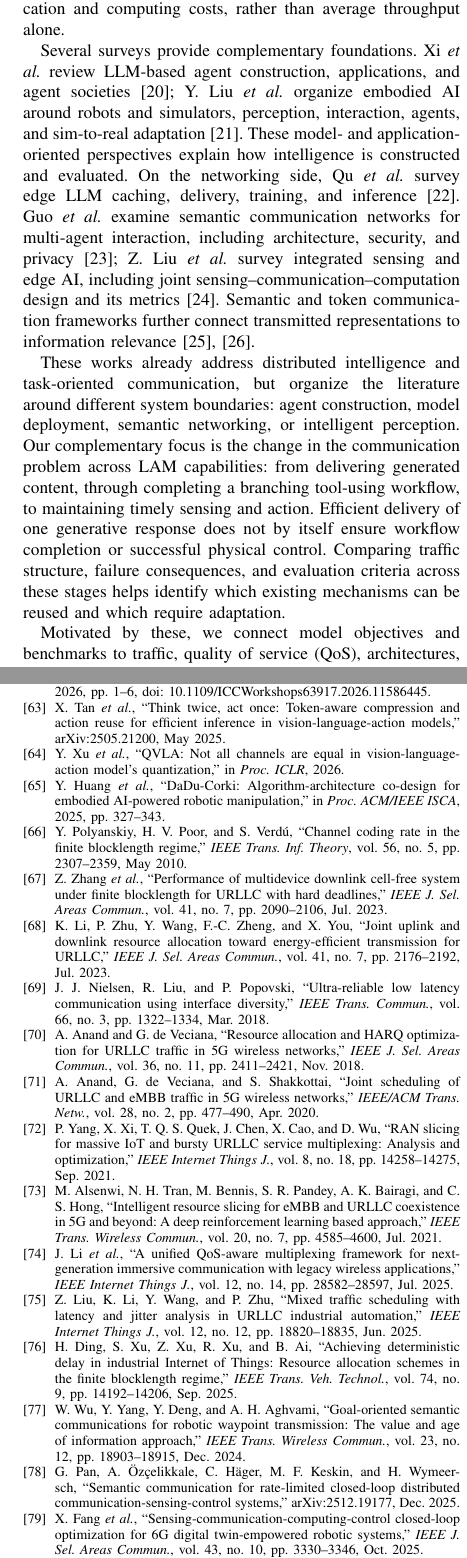
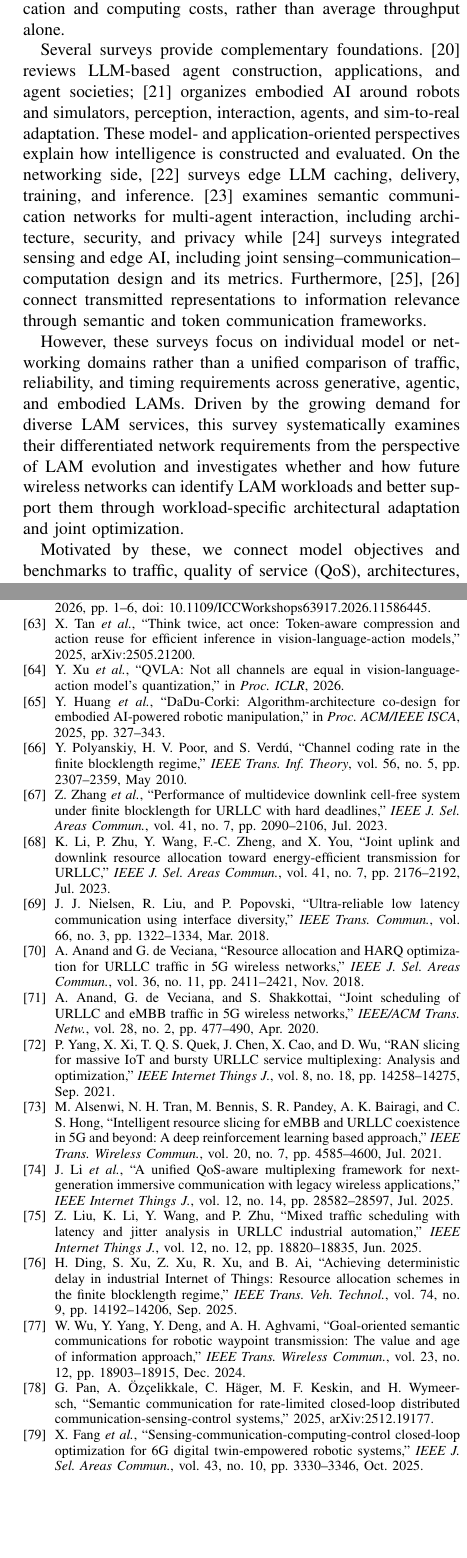
Before and after one commit to lijiong0216/Embodied_AI_China_Communications, a LaTeX paper (bare_jrnl_new_sample43.tex): two parts of the columns of pages 2 and 16 of 16, joined at a grey line, cut so that both start at the same text, the shorter picture padded with empty space. Compiled offline with pdfLaTeX; a missing font is replaced by an installed copy or a similar font; a LaTeX package or settings file that is missing is left out.

Commit message:
20261001_codex_4

```diff
--- a/bare_jrnl_new_sample43.tex
+++ b/bare_jrnl_new_sample43.tex
@@ -4,7 +4,7 @@
 \usepackage{array}
 \usepackage{url}
 \usepackage{graphicx}
-\usepackage{cite}
+\usepackage[nocompress]{cite}
 \usepackage{xcolor}
 \usepackage{tikz}
 
@@ -147,32 +148,28 @@ directional load, task-level reliability, and timely physical feedback
 alongside communication and computing costs, rather than average throughput
 alone.
 
-Several surveys provide complementary foundations. Xi \etal\ review
-LLM-based agent construction, applications, and agent societies
-\cite{agentsurvey}; Y. Liu \etal\ organize embodied AI around robots and
-simulators, perception, interaction, agents, and sim-to-real adaptation
-\cite{embodiedsurvey}. These model- and application-oriented perspectives
+Several surveys provide complementary foundations. \cite{agentsurvey}
+reviews LLM-based agent construction, applications, and agent societies;
+\cite{embodiedsurvey} organizes embodied AI around robots and simulators,
+perception, interaction, agents, and sim-to-real adaptation.
+These model- and application-oriented perspectives
 explain how intelligence is constructed and evaluated. On the networking
-side, Qu \etal\ survey edge LLM caching, delivery, training, and inference
-\cite{edgeLLMsurvey}. Guo \etal\ examine semantic communication networks
+side, \cite{edgeLLMsurvey} surveys edge LLM caching, delivery, training, and
+inference. \cite{semcomnetsurvey} examines semantic communication networks
 for multi-agent interaction, including architecture, security, and privacy
-\cite{semcomnetsurvey}; Z. Liu \etal\ survey integrated sensing and edge AI,
-including joint sensing--communication--computation design and its metrics
-\cite{isea}. Semantic and token communication frameworks further connect
-transmitted representations to information relevance
-\cite{semanticclassic,tokcom}.
-
-These works already address distributed intelligence and task-oriented
-communication, but organize the literature around different system
-boundaries: agent construction, model deployment, semantic networking, or
-intelligent perception. Our complementary focus is the change in the
-communication problem across LAM capabilities: from delivering generated
-content, through completing a branching tool-using workflow, to maintaining
-timely sensing and action. Efficient delivery of one generative response
-does not by itself ensure workflow completion or successful physical
-control. Comparing traffic structure, failure consequences, and evaluation
-criteria across these stages helps identify which existing mechanisms can
-be reused and which require adaptation.
+while \cite{isea} surveys integrated sensing and edge AI, including joint
+sensing--communication--computation design and its metrics. Furthermore,
+\cite{semanticclassic,tokcom} connect transmitted representations to
+information relevance through semantic and token communication frameworks.
+
+However, these surveys focus on individual model or networking domains
+rather than a unified comparison of traffic, reliability, and timing
+requirements across generative, agentic, and embodied LAMs. Driven by the
+growing demand for diverse LAM services, this survey systematically examines
+their differentiated network requirements from the perspective of LAM
+evolution and investigates whether and how future wireless networks can
+identify LAM workloads and better support them through workload-specific
+architectural adaptation and joint optimization.
 
 Motivated by these, we connect model objectives and benchmarks to
 traffic, quality of service (QoS), architectures, and enabling technologies
@@ -2014,8 +2011,8 @@ doi: 10.1109/ICCWorkshops63917.2026.11586445.
 
 \bibitem{flashvla}
 X. Tan \etal, ``Think twice, act once: Token-aware compression and action reuse for
-efficient inference in vision-language-action models,'' arXiv:2505.21200,
-May 2025.
+efficient inference in vision-language-action models,'' 2025,
+arXiv:2505.21200.
 
 \bibitem{qvla}
 Y. Xu \etal, ``QVLA: Not all channels are equal in vision-language-action
@@ -2094,7 +2091,7 @@ pp. 18903--18915, Dec. 2024.
 \bibitem{semanticclosedloop}
 G. Pan, A. \"Oz\c{c}elikkale, C. H\"ager, M. F. Keskin, and H. Wymeersch,
 ``Semantic communication for rate-limited closed-loop distributed
-communication-sensing-control systems,'' arXiv:2512.19177, Dec. 2025.
+communication-sensing-control systems,'' 2025, arXiv:2512.19177.
 
 \bibitem{fang}
 X. Fang \etal, ``Sensing-communication-computing-control closed-loop
```
Also changed, not shown: bare_jrnl_new_sample43.pdf, bare_jrnl_new_sample43.tex (33 more changed lines), 1 other file.
